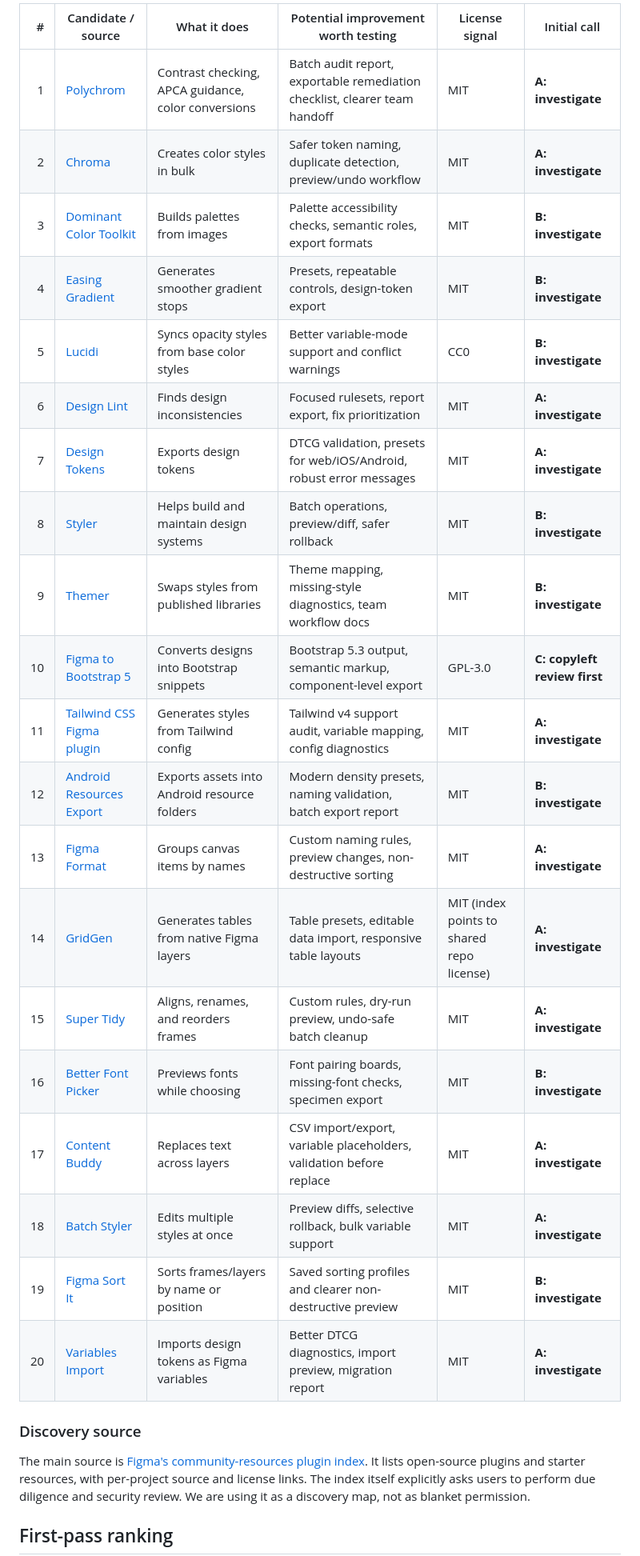
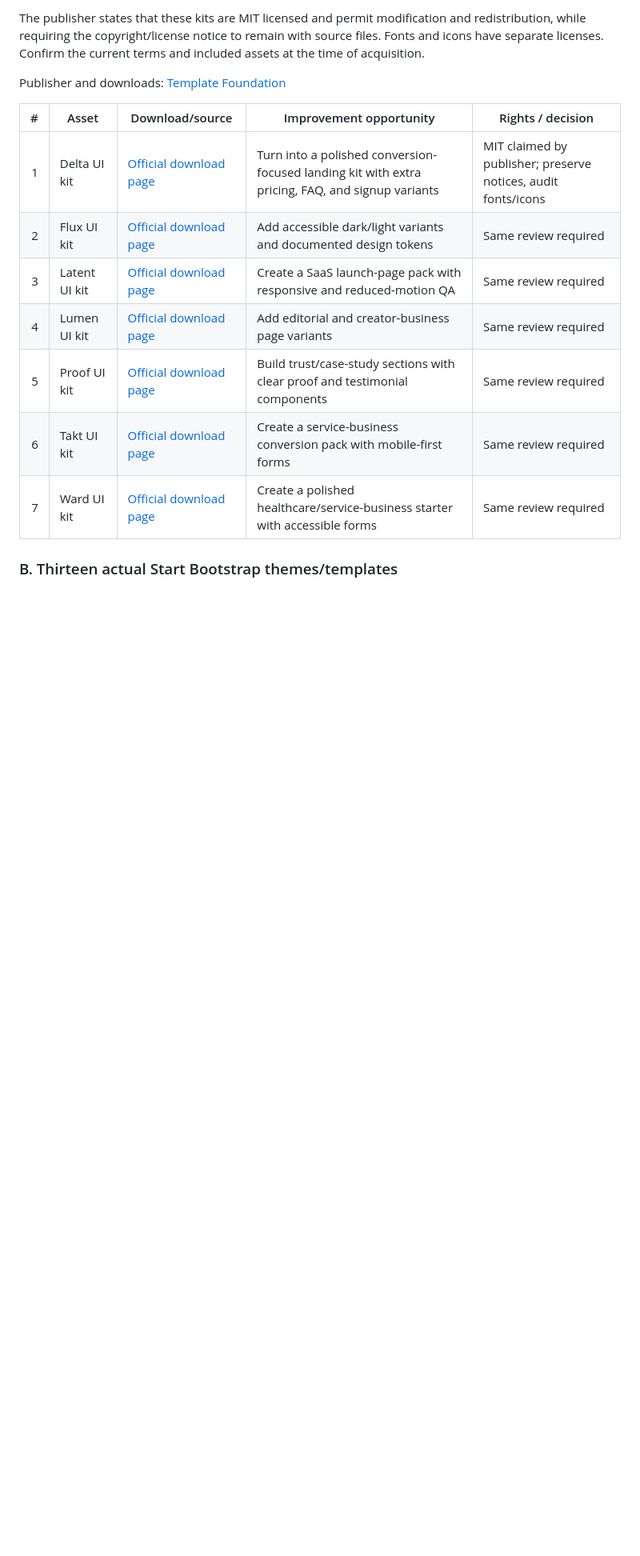
Before and after one commit to Surya33-max/kreovant, a Markdown page: docs/product-flip-lab/20-candidates-and-cycle.md, the part around one of its changes. Shown at 80% size. GitHub-like rendering; blank space fills up the shorter version.

```diff
--- a/docs/product-flip-lab/20-candidates-and-cycle.md
+++ b/docs/product-flip-lab/20-candidates-and-cycle.md
@@ -21,30 +21,17 @@ License labels below reflect the Figma community-resources index at research tim
 
-| # | Candidate / source | What it does | Potential improvement worth testing | License signal | Initial call |
-|---:|---|---|---|---|---|
-| 1 | [Polychrom](https://github.com/evilmartians/figma-polychrom) | Contrast checking, APCA guidance, color conversions | Batch audit report, exportable remediation checklist, clearer team handoff | MIT | **A: investigate** |
-| 2 | [Chroma](https://github.com/kaleidocode-app/chroma) | Creates color styles in bulk | Safer token naming, duplicate detection, preview/undo workflow | MIT | **A: investigate** |
-| 3 | [Dominant Color Toolkit](https://github.com/brianlovin/figma-dominant-color-toolkit) | Builds palettes from images | Palette accessibility checks, semantic roles, export formats | MIT | **B: investigate** |
-| 4 | [Easing Gradient](https://github.com/alexwidua/figma-easing-gradients) | Generates smoother gradient stops | Presets, repeatable controls, design-token export | MIT | **B: investigate** |
-| 5 | [Lucidi](https://github.com/dimuuu/lucidi) | Syncs opacity styles from base color styles | Better variable-mode support and conflict warnings | CC0 | **B: investigate** |
-| 6 | [Design Lint](https://github.com/destefanis/design-lint) | Finds design inconsistencies | Focused rulesets, report export, fix prioritization | MIT | **A: investigate** |
-| 7 | [Design Tokens](https://github.com/lukasoppermann/design-tokens) | Exports design tokens | DTCG validation, presets for web/iOS/Android, robust error messages | MIT | **A: investigate** |
-| 8 | [Styler](https://github.com/andreincu/Styler) | Helps build and maintain design systems | Batch operations, preview/diff, safer rollback | MIT | **B: investigate** |
-| 9 | [Themer](https://github.com/thomas-lowry/themer) | Swaps styles from published libraries | Theme mapping, missing-style diagnostics, team workflow docs | MIT | **B: investigate** |
-| 10 | [Figma to Bootstrap 5](https://github.com/gabrielrbarbosa/figma-to-bootstrap-plugin) | Converts designs into Bootstrap snippets | Bootstrap 5.3 output, semantic markup, component-level export | GPL-3.0 | **C: copyleft review first** |
-| 11 | [Tailwind CSS Figma plugin](https://github.com/ecklf/tailwindcss-figma-plugin) | Generates styles from Tailwind config | Tailwind v4 support audit, variable mapping, config diagnostics | MIT | **A: investigate** |
-| 12 | [Android Resources Export](https://github.com/Ashung/android-resources-export-figma) | Exports assets into Android resource folders | Modern density presets, naming validation, batch export report | MIT | **B: investigate** |
-| 13 | [Figma Format](https://github.com/kawamurakazushi/figma-format) | Groups canvas items by names | Custom naming rules, preview changes, non-destructive sorting | MIT | **A: investigate** |
-| 14 | [GridGen](https://github.com/gnawx/figma-plugins/tree/master/packages/figma-gridgen) | Generates tables from native Figma layers | Table presets, editable data import, responsive table layouts | MIT (index points to shared repo license) | **A: investigate** |
-| 15 | [Super Tidy](https://github.com/basiclines/figma-super-tidy) | Aligns, renames, and reorders frames | Custom rules, dry-run preview, undo-safe batch cleanup | MIT | **A: investigate** |
-| 16 | [Better Font Picker](https://github.com/yenargy/figma-better-font-picker) | Previews fonts while choosing | Font pairing boards, missing-font checks, specimen export | MIT | **B: investigate** |
-| 17 | [Content Buddy](https://github.com/basiclines/figma-content-buddy) | Replaces text across layers | CSV import/export, variable placeholders, validation before replace | MIT | **A: investigate** |
-| 18 | [Batch Styler](https://github.com/six7/figma-batch-styler) | Edits multiple styles at once | Preview diffs, selective rollback, bulk variable support | MIT | **A: investigate** |
-| 19 | [Figma Sort It](https://github.com/kawamurakazushi/figma-sort-it) | Sorts frames/layers by name or position | Saved sorting profiles and clearer non-destructive preview | MIT | **B: investigate** |
-| 20 | [Variables Import](https://github.com/microsoft/figma-variables-import) | Imports design tokens as Figma variables | Better DTCG diagnostics, import preview, migration report | MIT | **A: investigate** |
+The publisher states that these kits are MIT licensed and permit modification and redistribution, while requiring the copyright/license notice to remain with source files. Fonts and icons have separate licenses. Confirm the current terms and included assets at the time of acquisition.
 
-### Discovery source
+Publisher and downloads: [Template Foundation](https://templatefoundation.com/)
 
-The main source is [Figma's community-resources plugin index](https://github.com/figma/community-resources/blob/main/plugins/README.md). It lists open-source plugins and starter resources, with per-project source and license links. The index itself explicitly asks users to perform due diligence and security review. We are using it as a discovery map, not as blanket permission.
+| # | Asset | Download/source | Improvement opportunity | Rights / decision |
+|---:|---|---|---|---|
+| 1 | Delta UI kit | [Official download page](https://templatefoundation.com/) | Turn into a polished conversion-focused landing kit with extra pricing, FAQ, and signup variants | MIT claimed by publisher; preserve notices, audit fonts/icons |
+| 2 | Flux UI kit | [Official download page](https://templatefoundation.com/) | Add accessible dark/light variants and documented design tokens | Same review required |
+| 3 | Latent UI kit | [Official download page](https://templatefoundation.com/) | Create a SaaS launch-page pack with responsive and reduced-motion QA | Same review required |
+| 4 | Lumen UI kit | [Official download page](https://templatefoundation.com/) | Add editorial and creator-business page variants | Same review required |
+| 5 | Proof UI kit | [Official download page](https://templatefoundation.com/) | Build trust/case-study sections with clear proof and testimonial components | Same review required |
+| 6 | Takt UI kit | [Official download page](https://templatefoundation.com/) | Create a service-business conversion pack with mobile-first forms | Same review required |
+| 7 | Ward UI kit | [Official download page](https://templatefoundation.com/) | Create a polished healthcare/service-business starter with accessible forms | Same review required |
 
-## First-pass ranking
+### B. Thirteen actual Start Bootstrap themes/templates
 
```
Also changed, not shown: other parts of docs/product-flip-lab/20-candidates-and-cycle.md (+73 -70 lines).
